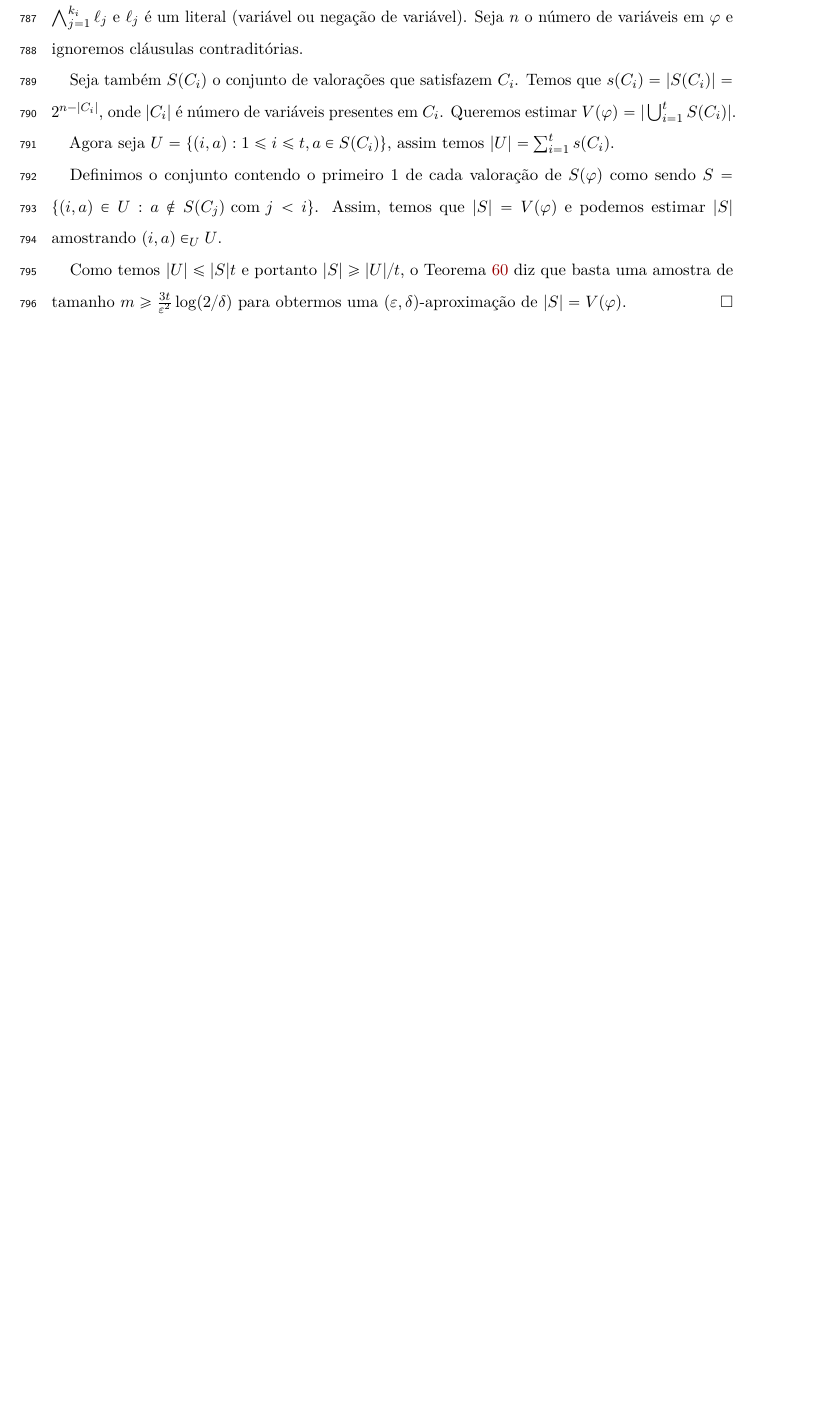
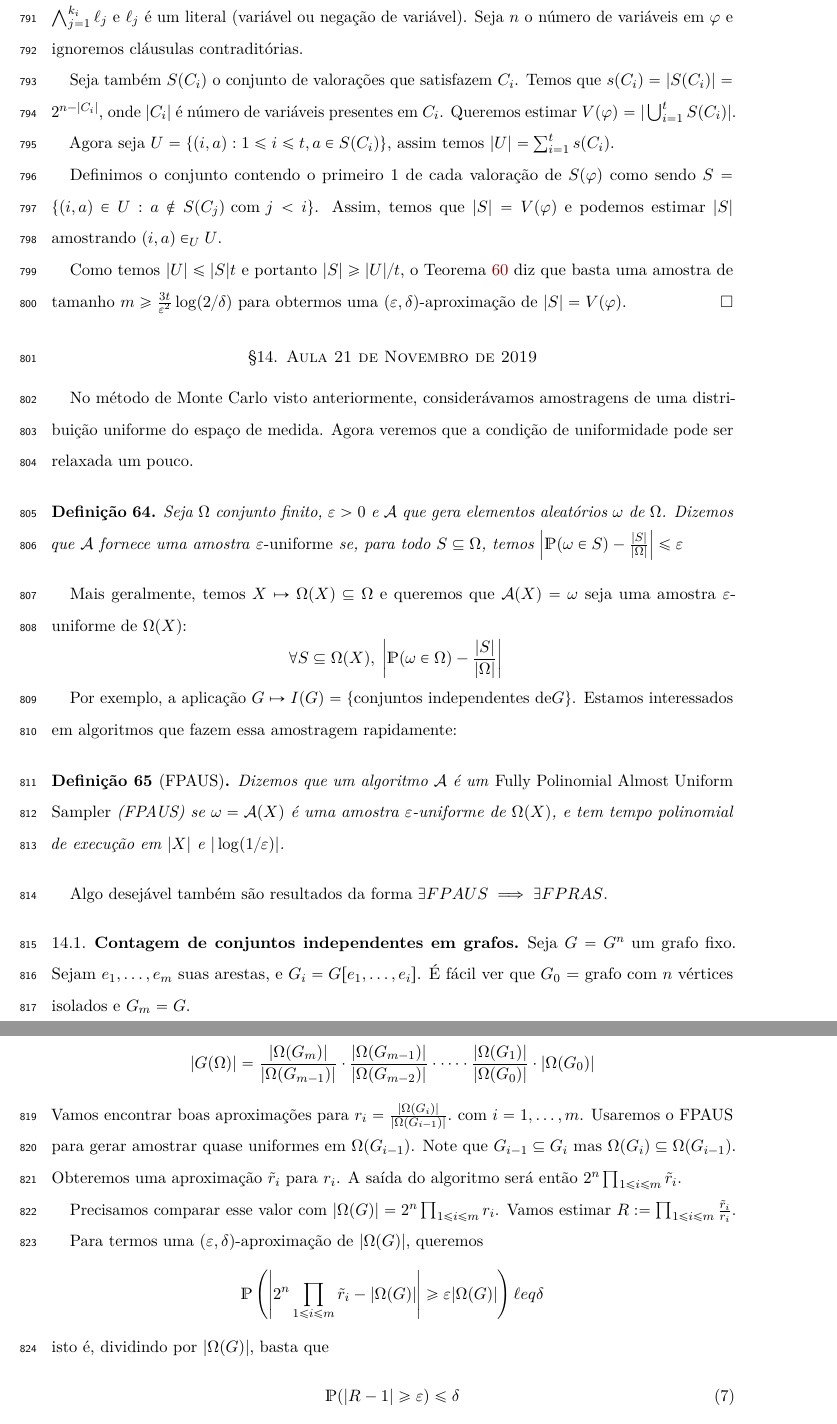
Before and after one commit to brunopc/mac6962, a LaTeX paper (notes_master.tex, which reads aulas/11_21/note.tex, preamble.tex): part of page 50 of 51 before the commit and two parts of pages 50 and 51 of 53 after it, the two joined at a grey line, cut so that both start at the same text, the shorter picture padded with empty space. Compiled offline with pdfLaTeX.

Commit message:
Inserção da aula 21/11/2019

```diff
--- /dev/null
+++ b/aulas/11_21/note.tex
@@ -0,0 +1,63 @@
+\section{Aula 21 de Novembro de 2019}
+\label{2019_11_21}
+
+No método de Monte Carlo visto anteriormente, considerávamos
+amostragens de uma distribuição uniforme do espaço de medida. Agora
+veremos que a condição de uniformidade pode ser relaxada um pouco.
+
+\begin{definicao}
+	Seja $\Omega$ conjunto finito, $\varepsilon > 0$ e $\cA$ que gera
+	elementos aleatórios $\omega$ de $\Omega$. Dizemos que $\cA$ fornece
+	uma amostra \emph{$\varepsilon$-uniforme} se, para todo
+	$S\subset \Omega$, temos
+	$\left|\PP(\omega \in S) - \frac{|S|}{|\Omega|}\right|\leq \varepsilon$
+\end{definicao}
+
+Mais geralmente, temos $X \mapsto \Omega(X) \subseteq \Omega$ e
+queremos que $\cA(X) = \omega$ seja uma amostra~$\varepsilon$-uniforme
+de $\Omega(X)$:
+\begin{equation*}\
+\forall S\subset \Omega(X), \;
+\left| \PP(\omega \in \Omega) - \frac{|S|}{|\Omega|} \right|
+\end{equation*}
+
+Por exemplo, a aplicação $G\mapsto I(G) = \{\text{conjuntos independentes de} G\}$.
+Estamos interessados em algoritmos que fazem essa amostragem rapidamente:
+\begin{definicao}[FPAUS]
+	Dizemos que um algoritmo $\cA$ é um \emph{Fully Polinomial Almost
+	Uniform Sampler} (FPAUS) se $\omega = \cA(X)$ é uma amostra
+	$\varepsilon$-uniforme de $\Omega(X)$, e tem tempo polinomial
+	de execução em $|X|$ e $|\log (1/\varepsilon)|$.
+\end{definicao}
+Algo desejável também são resultados da forma $\exists FPAUS \implies \exists FPRAS$.
+
+\subsection{Contagem de conjuntos independentes em grafos}
+Seja $G = G^n$ um grafo fixo. Sejam $e_1, \dots, e_m$ suas arestas, e
+$G_i = G[e_1, \dots, e_i]$. É fácil ver que $G_0$ = grafo com $n$
+vértices isolados e $G_m = G$.
+
+Seja $\Omega(G_i) = I(G_i) = \{ \text{conjuntos independentes de} G_i \}$.
+Temos, pela série telescópica,
+\begin{equation*}\label{key}
+|G(\Omega)| = \frac{|\Omega(G_{m})|}{|\Omega(G_{m-1})|} \cdot \frac{|\Omega(G_{m-1})|}{|\Omega(G_{m-2})|} \cdot \cdots \cdot \frac{|\Omega(G_{1})|}{|\Omega(G_{0})|}\cdot|\Omega(G_0)|
+\end{equation*}
+Vamos encontrar boas aproximações para $r_i = \frac{|\Omega(G_i)|}{|\Omega(G_{i-1})|}.$ com $i = 1, \dots, m$.
+Usaremos o FPAUS para gerar amostrar quase uniformes em $\Omega(G_{i-1})$. Note que $G_{i-1} \subset G_i$ mas
+$\Omega(G_{i}) \subset \Omega(G_{i-1})$. Obteremos uma aproximação
+$\tilde{r}_i$ para $r_i$. A saída do algoritmo será então
+$2^n\prod_{1 \leq i \leq m}\tilde{r}_i$.
+
+Precisamos comparar esse valor com $|\Omega(G)| = 2^n\prod_{1 \leq i \leq m}r_i$.
+Vamos estimar $R:= \prod_{1 \leq i \leq m} \frac{\tilde{r}_i}{r_i}$.
+
+Para termos uma $(\varepsilon, \delta)$-aproximação de $|\Omega(G)|$,
+queremos
+\begin{equation*}\label{key}
+	\PP\left(\left|2^n\prod_{1 \leq i \leq m}\tilde{r}_i - |\Omega(G)| \right| \geq \varepsilon|\Omega(G)|\right) leq \delta
+\end{equation*}
+isto é, dividindo por $|\Omega(G)|$, basta que
+\begin{equation}\label{Rprob}
+	\PP(|R-1| \geq \varepsilon) \leq \delta
+\end{equation}
+\begin{lema}
+	Suponha que $\tilde{r}_i$ é uma $(\varepsilon/2m, \delta/m)$-aproximação de $r_i$.
--- a/preamble.tex
+++ b/preamble.tex
@@ -207,6 +207,7 @@
 \def\PP{\mathds P}
 \def\EE{\mathds E}
 
+\def\cA{\mathcal A}
 \def\cB{\mathcal B}
 \def\cF{\mathcal F}
 \def\cL{\mathcal L} % para o arquivo 2018.03.19
```
Also changed, not shown: aulas/11_21/note_with_header.tex (added, +24 -0 lines), notes_master.tex (+1 -0 lines), aulas/11_21/note.tex (82 more changed lines).
